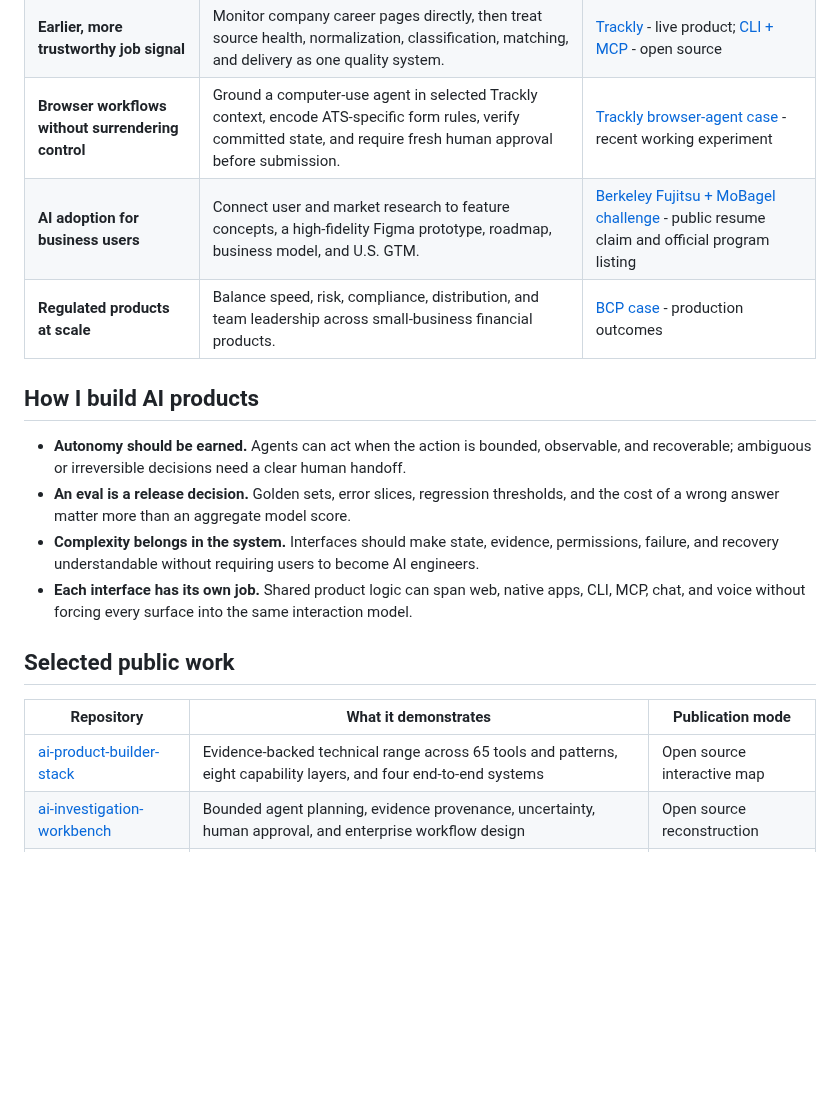
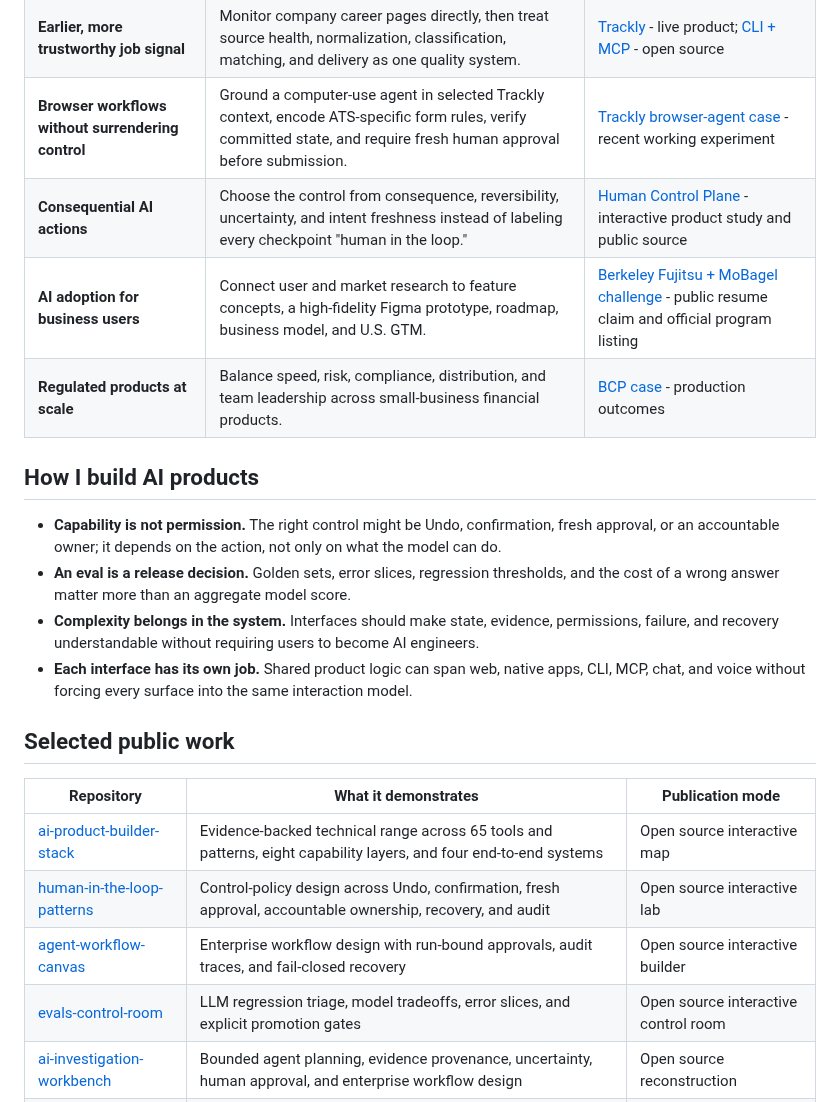
Before and after one commit to kevinastuhuaman/kevinastuhuaman, a Markdown page: README.md, the part around one of its changes. GitHub-like rendering; blank space fills up the shorter version.

Commit message:
docs: align profile with human control proof
Co-authored-by: OpenAI Codex <codex@openai.com>

```diff
--- a/README.md
+++ b/README.md
@@ -15,12 +15,13 @@ Most recently, I built agentic observability prototypes for PayPal Checkout. I a
 | **Fragmented enterprise diagnostics** | Turn scattered signals into a bounded investigation path with visible evidence, uncertainty, and human ownership. | [PayPal public-safe case](https://portfolio.kevinastuhuaman.com/projects/paypal-ai-observability/) - internship prototype and POC |
 | **Earlier, more trustworthy job signal** | Monitor company career pages directly, then treat source health, normalization, classification, matching, and delivery as one quality system. | [Trackly](https://usetrackly.app) - live product; [CLI + MCP](https://github.com/trackly-app/trackly-cli) - open source |
 | **Browser workflows without surrendering control** | Ground a computer-use agent in selected Trackly context, encode ATS-specific form rules, verify committed state, and require fresh human approval before submission. | [Trackly browser-agent case](https://portfolio.kevinastuhuaman.com/projects/trackly/) - recent working experiment |
+| **Consequential AI actions** | Choose the control from consequence, reversibility, uncertainty, and intent freshness instead of labeling every checkpoint "human in the loop." | [Human Control Plane](https://kevinastuhuaman.github.io/human-in-the-loop-patterns/) - interactive product study and public source |
 | **AI adoption for business users** | Connect user and market research to feature concepts, a high-fidelity Figma prototype, roadmap, business model, and U.S. GTM. | [Berkeley Fujitsu + MoBagel challenge](https://haas.berkeley.edu/open-innovation/programs/past-challenges/) - public resume claim and official program listing |
 | **Regulated products at scale** | Balance speed, risk, compliance, distribution, and team leadership across small-business financial products. | [BCP case](https://portfolio.kevinastuhuaman.com/projects/smb-fintech-bcp-credicorp/) - production outcomes |
 
 ## How I build AI products
 
-- **Autonomy should be earned.** Agents can act when the action is bounded, observable, and recoverable; ambiguous or irreversible decisions need a clear human handoff.
+- **Capability is not permission.** The right control might be Undo, confirmation, fresh approval, or an accountable owner; it depends on the action, not only on what the model can do.
 - **An eval is a release decision.** Golden sets, error slices, regression thresholds, and the cost of a wrong answer matter more than an aggregate model score.
 - **Complexity belongs in the system.** Interfaces should make state, evidence, permissions, failure, and recovery understandable without requiring users to become AI engineers.
 - **Each interface has its own job.** Shared product logic can span web, native apps, CLI, MCP, chat, and voice without forcing every surface into the same interaction model.
@@ -30,6 +31,9 @@ Most recently, I built agentic observability prototypes for PayPal Checkout. I a
 | Repository | What it demonstrates | Publication mode |
 | --- | --- | --- |
 | [ai-product-builder-stack](https://github.com/kevinastuhuaman/ai-product-builder-stack) | Evidence-backed technical range across 65 tools and patterns, eight capability layers, and four end-to-end systems | Open source interactive map |
+| [human-in-the-loop-patterns](https://github.com/kevinastuhuaman/human-in-the-loop-patterns) | Control-policy design across Undo, confirmation, fresh approval, accountable ownership, recovery, and audit | Open source interactive lab |
+| [agent-workflow-canvas](https://github.com/kevinastuhuaman/agent-workflow-canvas) | Enterprise workflow design with run-bound approvals, audit traces, and fail-closed recovery | Open source interactive builder |
+| [evals-control-room](https://github.com/kevinastuhuaman/evals-control-room) | LLM regression triage, model tradeoffs, error slices, and explicit promotion gates | Open source interactive control room |
 | [ai-investigation-workbench](https://github.com/kevinastuhuaman/ai-investigation-workbench) | Bounded agent planning, evidence provenance, uncertainty, human approval, and enterprise workflow design | Open source reconstruction |
 | [recruiting-portfolio](https://github.com/kevinastuhuaman/recruiting-portfolio) | Product storytelling, enterprise AI interaction design, accessibility, search infrastructure, and a deterministic cited assistant | Public source |
 | [trackly-cli](https://github.com/trackly-app/trackly-cli) | Agent-ready product distribution through a public CLI and MCP server | Open source |
```
Also changed, not shown: other parts of README.md (+1 -1 lines).
